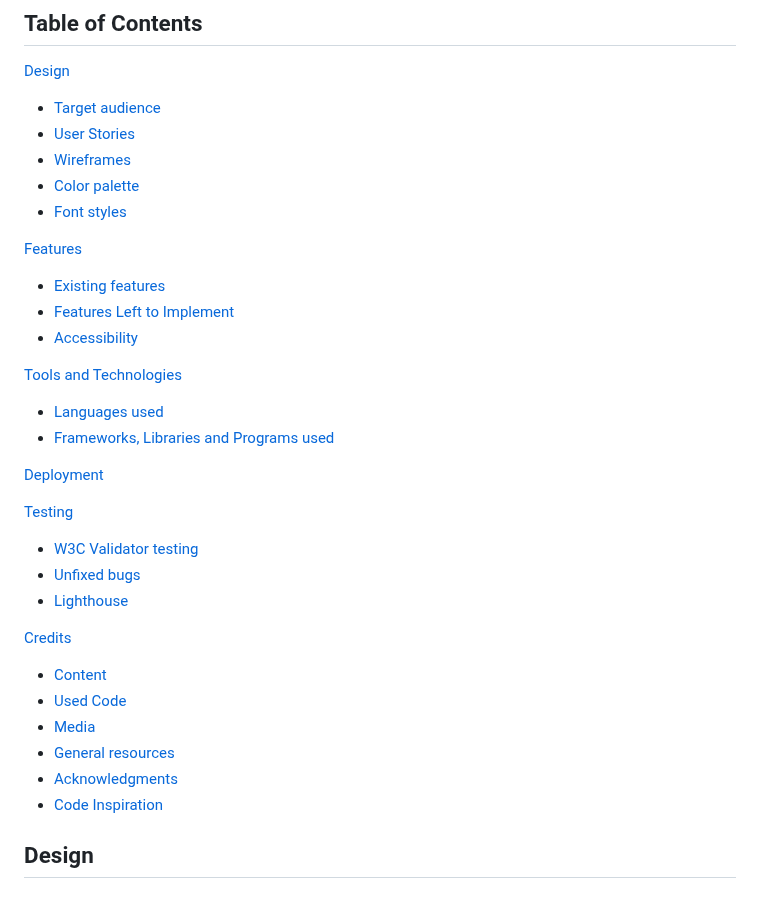
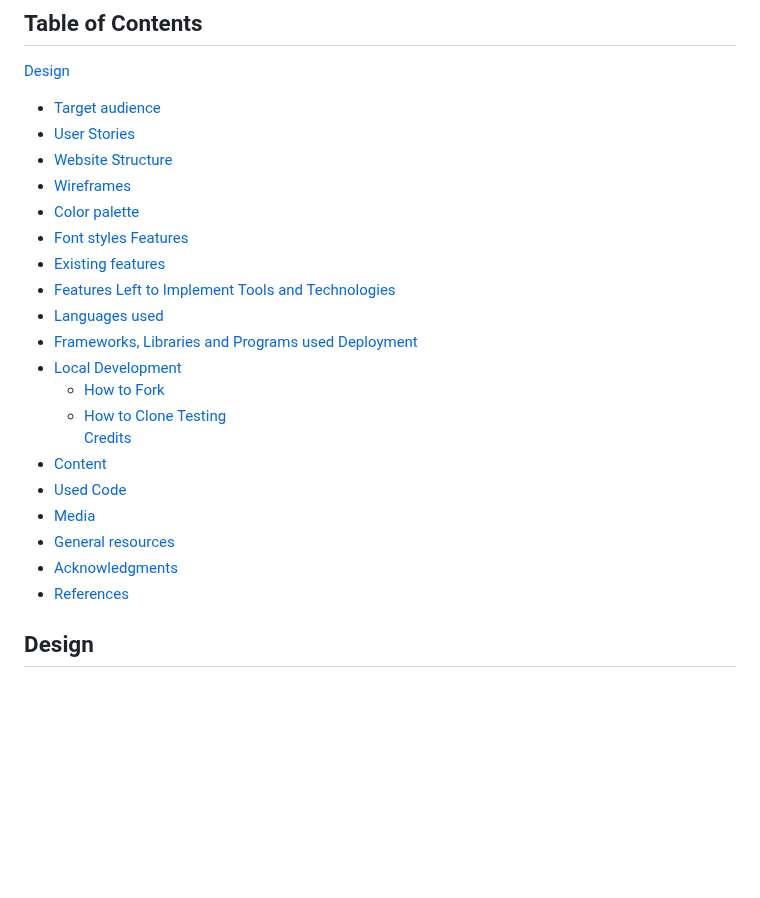
Before and after one commit to Code-Institute-Submissions/laurakond-quiz-my-art, a Markdown page: README.md, the part around the change. GitHub-like rendering; blank space fills up the shorter version.

Commit message:
readme(update table of contents)

```diff
--- a/README.md
+++ b/README.md
@@ -18,34 +18,28 @@ Link to live page: [Quiz My Art](https://laurakond.github.io/quiz-my-art/)
 [Design](#design)
 - [Target audience](#target-audience)
 - [User Stories](#user-stories)
+- [Website Structure](#website-structure)
 - [Wireframes](#wireframes)
 - [Color palette](#color-palette)
 - [Font styles](#font-styles)
-
 [Features](#features)
- - [Existing features](#existing-features)
- - [Features Left to Implement](#features-left-to-implement)
- - [Accessibility](#accessibility)
-
+- [Existing features](#existing-features)
+- [Features Left to Implement](#features-left-to-implement)
 [Tools and Technologies](#tools-and-technologies)
 - [Languages used](#languages-used)
 - [Frameworks, Libraries and Programs used](#frameworks-libraries-and-programs-used)
-
 [Deployment](#deployment)
-
+- [Local Development](#local-development)
+	- [How to Fork](#how-to-fork)
+	- [How to Clone](#how-to-clone)
 [Testing](#testing)
-- [W3C Validator testing](#w3c-validator-testing)
-- [Unfixed bugs](#unfixed-bugs)
-- [Lighthouse](#lighthouse)
-
 [Credits](#credits)
 - [Content](#content)
 - [Used Code](#used-code)
 - [Media](#media)
 - [General resources](#general-resources)
 - [Acknowledgments](#acknowledgments)
-- [Code Inspiration](#code-inspiration)
-
+- [References](#references)
 
 ## Design
 
```
